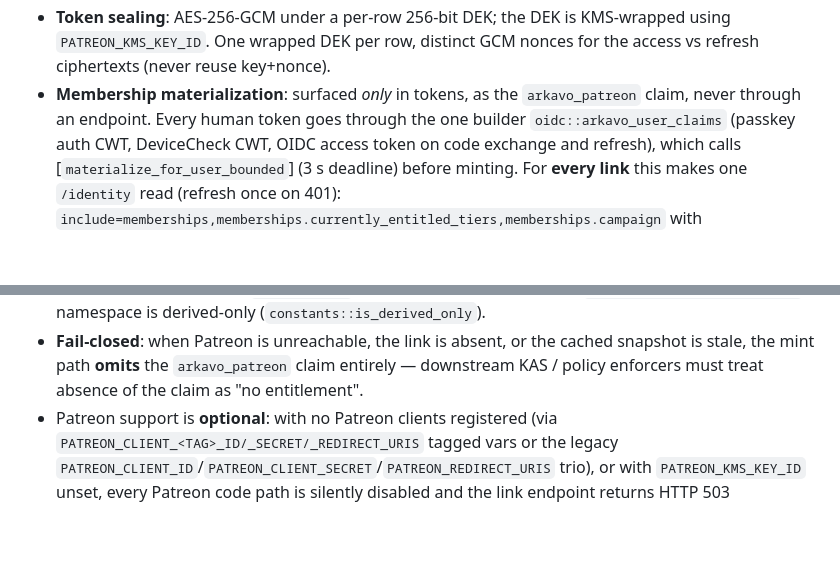
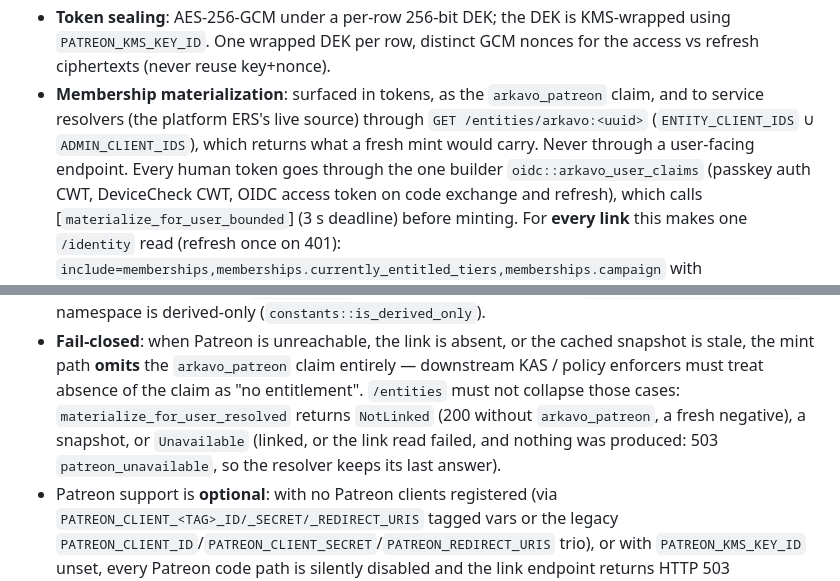
Before and after one commit to arkavo-org/authnz-rs, a Markdown page: .claude/rules/patreon.md, 2 parts joined by grey strips. Rendered like a GitHub page; blank space fills up the shorter version.

Commit message:
docs(patreon): /entities surfaces the snapshot to service resolvers
Co-Authored-By: Claude Opus 5.5 <noreply@anthropic.com>
Claude-Session: https://claude.ai/code/session_0126Pi5rnbdKfxjtHU5UQqXU

```diff
--- a/.claude/rules/patreon.md
+++ b/.claude/rules/patreon.md
@@ -35,8 +35,11 @@ paths:
 - **Token sealing**: AES-256-GCM under a per-row 256-bit DEK; the DEK is
   KMS-wrapped using `PATREON_KMS_KEY_ID`. One wrapped DEK per row, distinct
   GCM nonces for the access vs refresh ciphertexts (never reuse key+nonce).
-- **Membership materialization**: surfaced *only* in tokens, as the
-  `arkavo_patreon` claim, never through an endpoint. Every human token goes
+- **Membership materialization**: surfaced in tokens, as the
+  `arkavo_patreon` claim, and to service resolvers (the platform ERS's live
+  source) through `GET /entities/arkavo:<uuid>` (`ENTITY_CLIENT_IDS` ∪
+  `ADMIN_CLIENT_IDS`), which returns what a fresh mint would carry. Never
+  through a user-facing endpoint. Every human token goes
   through the one builder `oidc::arkavo_user_claims` (passkey auth CWT,
   DeviceCheck CWT, OIDC access token on code exchange and refresh), which
   calls [`materialize_for_user_bounded`] (3 s deadline) before minting. For
@@ -101,7 +104,11 @@ paths:
 - **Fail-closed**: when Patreon is unreachable, the link is absent, or the
   cached snapshot is stale, the mint path **omits** the `arkavo_patreon`
   claim entirely — downstream KAS / policy enforcers must treat absence of
-  the claim as "no entitlement".
+  the claim as "no entitlement". `/entities` must not collapse those cases:
+  `materialize_for_user_resolved` returns `NotLinked` (200 without
+  `arkavo_patreon`, a fresh negative), a snapshot, or `Unavailable` (linked,
+  or the link read failed, and nothing was produced: 503
+  `patreon_unavailable`, so the resolver keeps its last answer).
 - Patreon support is **optional**: with no Patreon clients registered (via
   `PATREON_CLIENT_<TAG>_ID/_SECRET/_REDIRECT_URIS` tagged vars or the legacy
   `PATREON_CLIENT_ID`/`PATREON_CLIENT_SECRET`/`PATREON_REDIRECT_URIS` trio),
```
